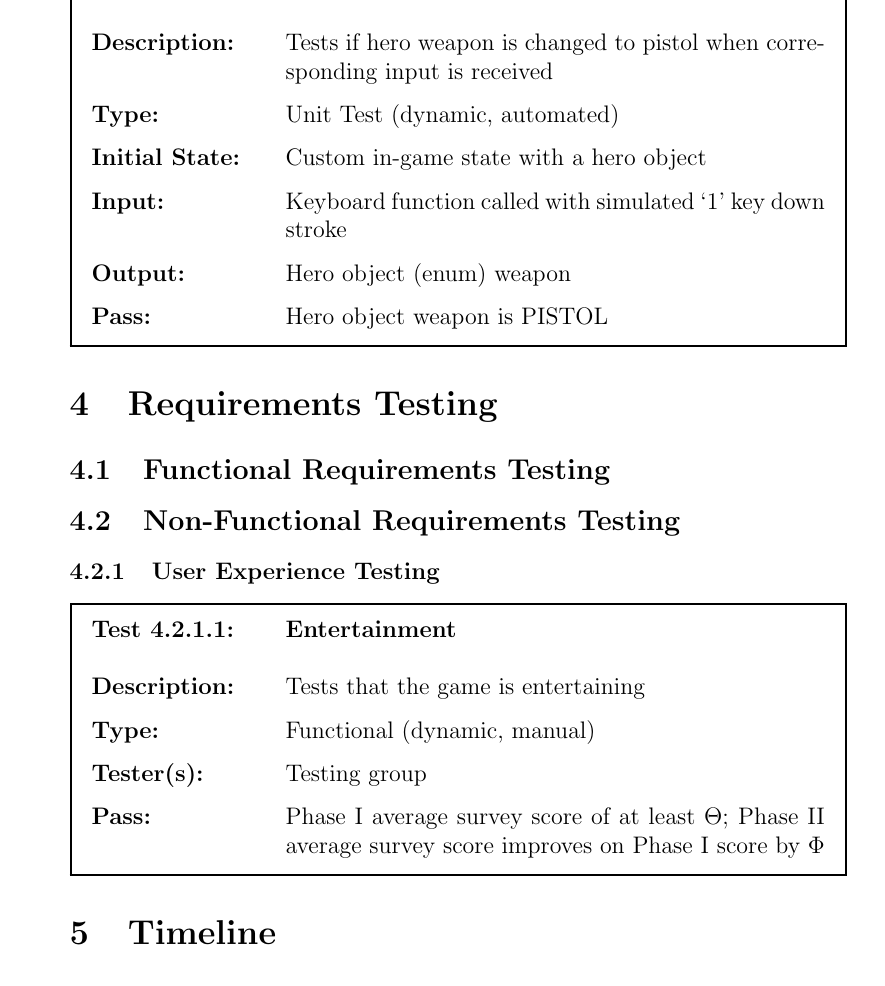
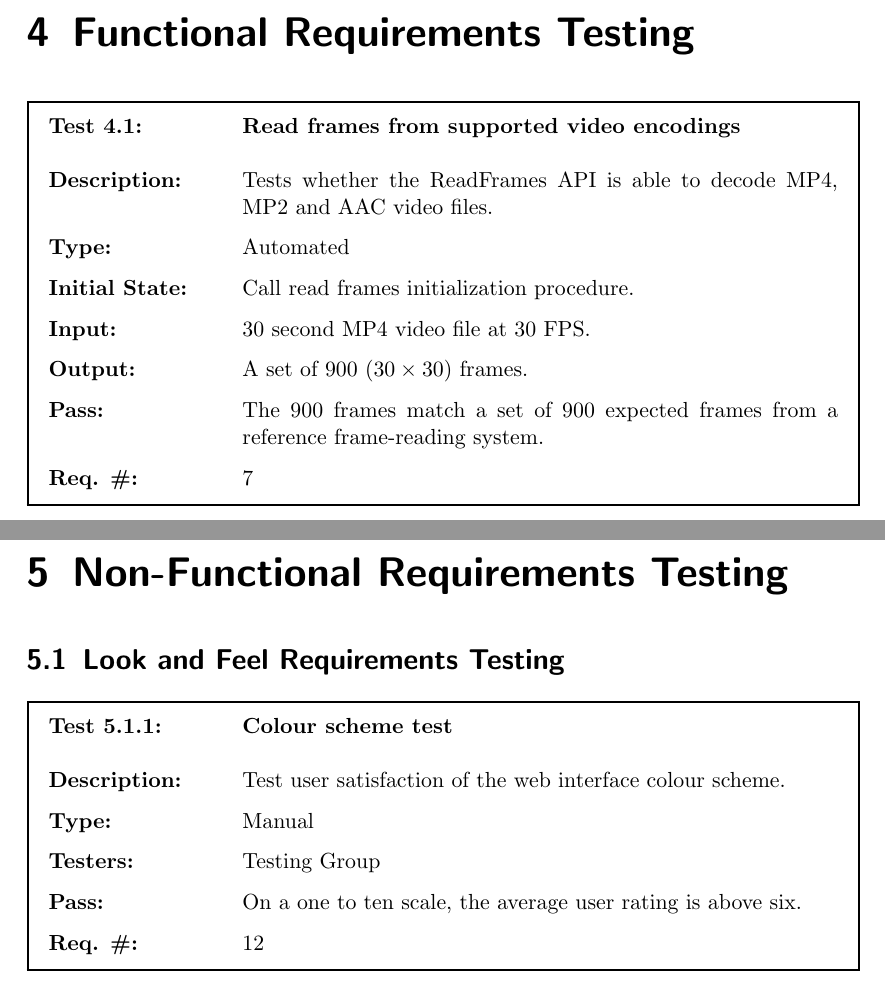
Before and after one commit to dukebw/cs-4zp6-abjud, a LaTeX document (Docs/src/TestPlan.tex): part of page 4 of 4 before the commit and two parts of pages 8 and 9 of 11 after it, the two joined at a grey line, cut at the place of the change. The pictures show the PDF file Docs/TestPlan.pdf that the author committed with the source.

Commit message:
Add proper layout for automated and manual test cases

```diff
--- a/Docs/src/TestPlan.tex
+++ b/Docs/src/TestPlan.tex
@@ -170,6 +155,5 @@ November 1, 2015 & 1.2 & Final version for rev 0\\
 
-\subsubsection{Testing Tools}
+\subsection{Testing Tools}
 
-\subsection{Manual Testing}
+\section{Manual Testing}
 
-\subsubsection{User Experience Testing}
@@ -187 +172,2 @@ November 1, 2015 & 1.2 & Final version for rev 0\\
 
+\chapter{System Testing}
@@ -189,30 +174,31 @@ November 1, 2015 & 1.2 & Final version for rev 0\\
 
-\subsection{Game Mechanics Testing}
+\chapter{Functional Requirements Testing}
 
 \testauto{
-    name = Activate pistol weapon,
-    desc = Tests if hero weapon is changed to pistol when corresponding input is received,
-    type = {Unit Test (dynamic, automated)},
-    init = Custom in-game state with a hero object,
-    input = Keyboard function called with simulated `1' key down stroke,
-    output = Hero object (enum) weapon,
-    pass = Hero object weapon is PISTOL
+        name = {Read frames from supported video encodings},
+        desc = {Tests whether the ReadFrames API is able to decode MP4, MP2 and
+                AAC video files.},
+        type = {Automated},
+        init = {Call read frames initialization procedure.},
+        input = {30 second MP4 video file at 30 FPS.},
+        output = {A set of 900 $(30\times30)$ frames.},
+        pass = {The 900 frames match a set of 900 expected frames from a reference
+                frame-reading system.},
+        reqnum = {7}
 }
-\section{Requirements Testing}
 
-\subsection{Functional Requirements Testing}
+\chapter{Non-Functional Requirements Testing}
 
-\subsection{Non-Functional Requirements Testing}
-
-\subsubsection{User Experience Testing}
+\section{Look and Feel Requirements Testing}
 
 \testmanual{
-    name = {Entertainment},
-    desc = Tests that the game is entertaining,
-    type = {Functional (dynamic, manual)},
-    user = {Testing group},
-    pass = {Phase I average survey score of at least $\hyperref[tab:constants]{\Theta}$; Phase II average survey score improves on Phase I score by $\hyperref[tab:constants]{\Phi}$}
+        name = {Colour scheme test},
+        desc = {Test user satisfaction of the web interface colour scheme.},
+        type = {Manual},
+        user = {Testing Group},
+        pass = {On a one to ten scale, the average user rating is above six.},
+        reqnum = {12}
 }
 
-\section{Timeline}
+\chapter{Timeline}
 
```
Also changed, not shown: Docs/ProofOfConceptPlan.pdf, Docs/SoftwareRequirementsSpecification.pdf, Docs/TestPlan.pdf, Docs/src/Makefile, Docs/src/TestPlan.tex (51 more changed lines).
